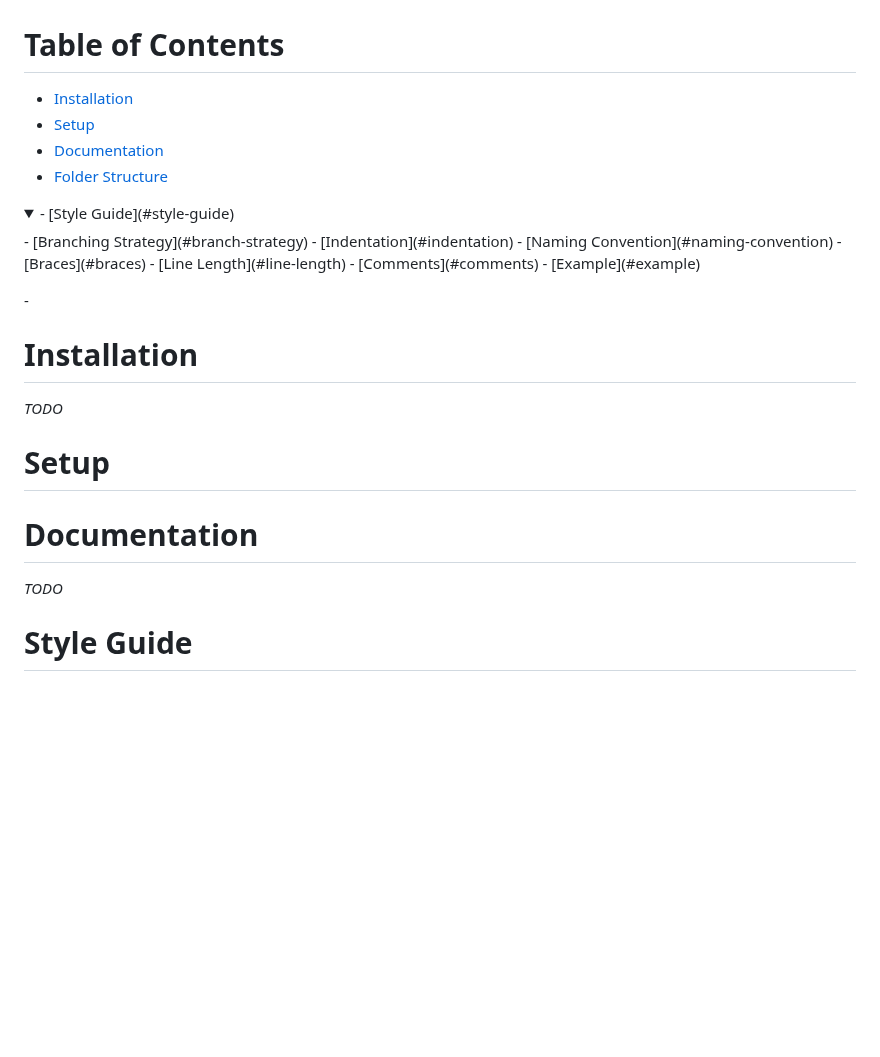
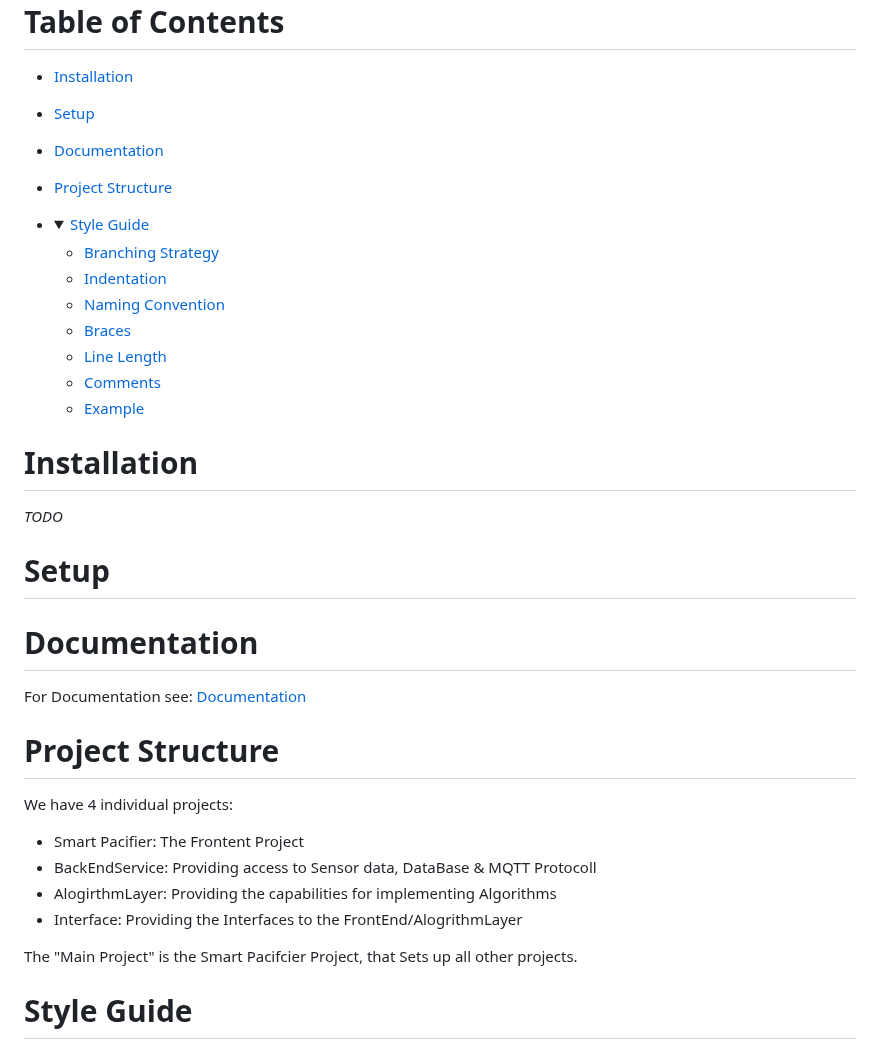
Before and after one commit to muazzamaqeel/TeamOrientedProject---Smart-Pacifier, a Markdown page: README.md, the part around one of its changes. Rendered like a GitHub page; folded sections open; blank space fills up the shorter version.

```diff
--- a/README.md
+++ b/README.md
@@ -19,9 +19,9 @@ Emma and Moosbauer, Sebastian.
 - [Installation](#installation)
 - [Setup](#setup)
 - [Documentation](#documentation)
-- [Folder Structure](#folder-structure)
-<details>
-<summary>- [Style Guide](#style-guide)</summary>
+- [Project Structure](#project-structure)
+- <details><summary> <a href="#style-guide">Style Guide</a> </summary>
+
 	- [Branching Strategy](#branch-strategy)
 	- [Indentation](#indentation)
 	- [Naming Convention](#naming-convention)
@@ -30,7 +30,6 @@ Emma and Moosbauer, Sebastian.
 	- [Comments](#comments)
 	- [Example](#example)
 </details>
--
 
 # Installation
 *TODO*
@@ -39,7 +38,19 @@ Emma and Moosbauer, Sebastian.
 
 
 # Documentation
-*TODO*
+For Documentation see: [Documentation](/Documentation)
+
+# Project Structure
+We have 4 individual projects:
+- Smart Pacifier: The Frontent Project
+- BackEndService: Providing access to Sensor data, DataBase & MQTT
+  Protocoll
+- AlogirthmLayer: Providing the capabilities for implementing
+  Algorithms
+- Interface: Providing the Interfaces to the FrontEnd/AlogrithmLayer
+
+The "Main Project" is the Smart Pacifcier Project, that Sets up all
+other projects.
 
 # Style Guide
 
```
Also changed, not shown: other parts of README.md (+6 -6 lines).
